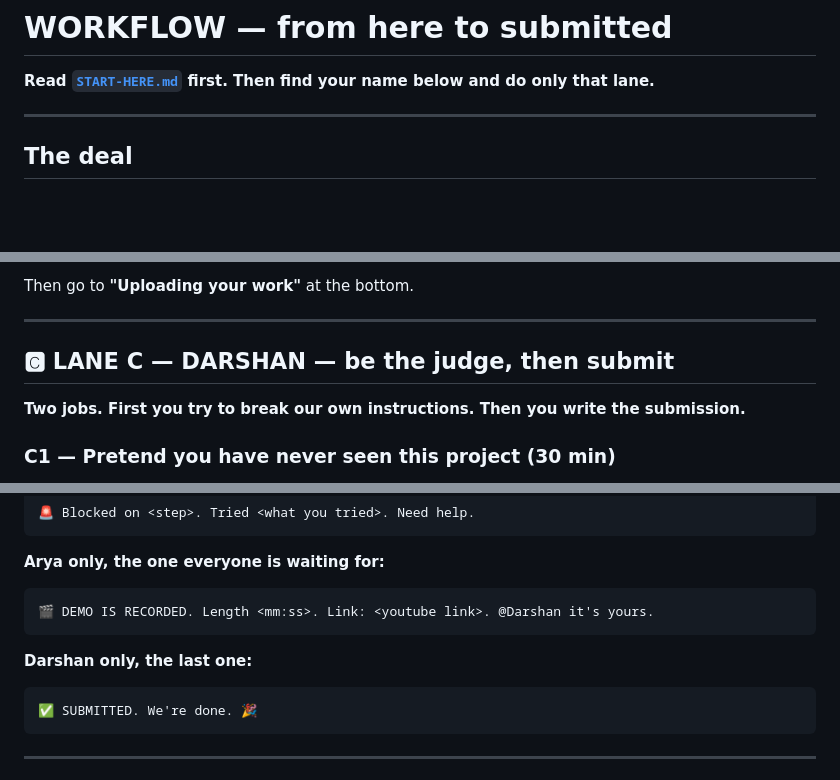
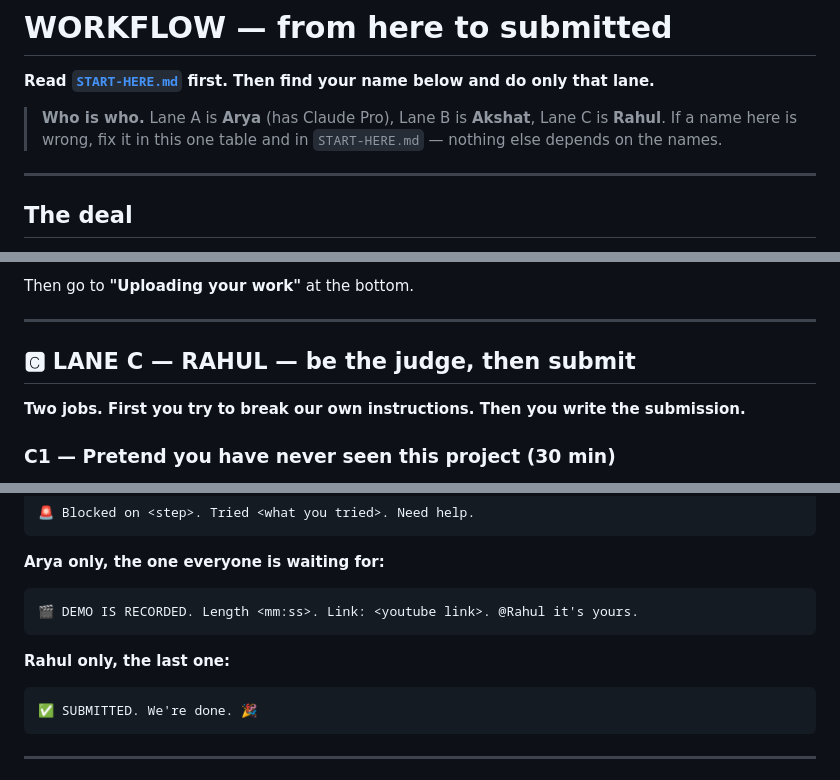
Before and after one commit to darshanrajagoli/data-forge-rime-hadippa, a Markdown page: team/WORKFLOW.md, 3 parts joined by grey strips. GitHub-like rendering; blank space fills up the shorter version.

````diff
--- a/team/WORKFLOW.md
+++ b/team/WORKFLOW.md
@@ -2,6 +2,10 @@
 
 **Read [`START-HERE.md`](START-HERE.md) first. Then find your name below and do
 only that lane.**
+
+> **Who is who.** Lane A is **Arya** (has Claude Pro), Lane B is **Akshat**,
+> Lane C is **Rahul**. If a name here is wrong, fix it in this one table and
+> in `START-HERE.md` — nothing else depends on the names.
 
 ---
 
@@ -362,7 +366,7 @@ Then go to **"Uploading your work"** at the bottom.
 
 ---
 
-## 🅲 LANE C — DARSHAN — be the judge, then submit
+## 🅲 LANE C — RAHUL — be the judge, then submit
 
 **Two jobs. First you try to break our own instructions. Then you write the
 submission.**
@@ -574,10 +581,10 @@ Trying with AI now, will update in 15 min.
 
 **Arya only, the one everyone is waiting for:**
 ```
-🎬 DEMO IS RECORDED. Length <mm:ss>. Link: <youtube link>. @Darshan it's yours.
+🎬 DEMO IS RECORDED. Length <mm:ss>. Link: <youtube link>. @Rahul it's yours.
 ```
 
-**Darshan only, the last one:**
+**Rahul only, the last one:**
 ```
 ✅ SUBMITTED. We're done. 🎉
 ```
````
Also changed, not shown: other parts of team/WORKFLOW.md (+8 -5 lines), team/START-HERE.md (+1 -1 lines), team/WHATSAPP-KICKOFF.md (+2 -2 lines).
